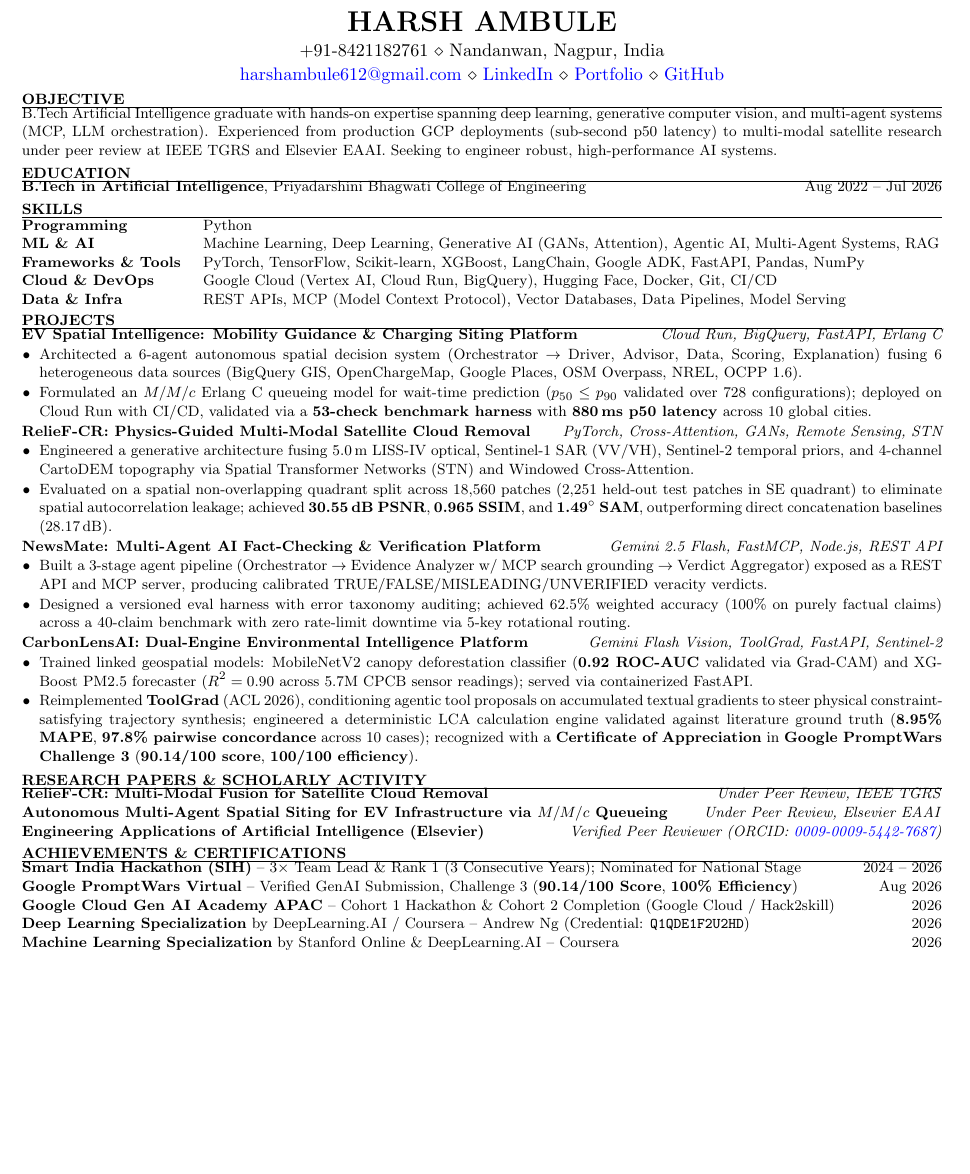
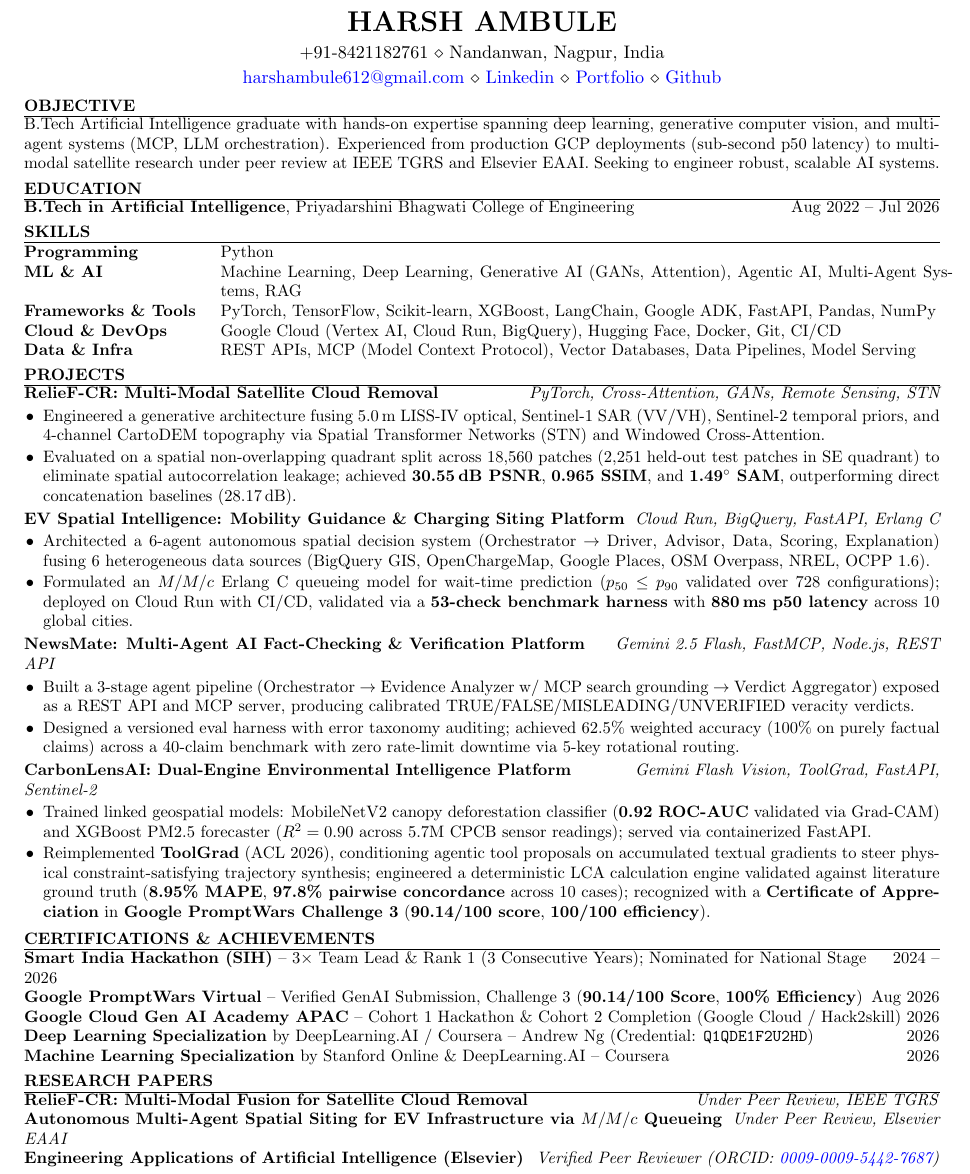
Before and after one commit to HARSH0177/harsh0177.github.io, a LaTeX CV (harsh-ambule-resume.tex): part of the page, cut so that both start at the same text, the shorter picture padded with empty space. Compiled offline with pdfLaTeX.

Commit message:
Align format and spacing with user template, restore section order, and update SKILLS

```diff
--- a/harsh-ambule-resume.tex
+++ b/harsh-ambule-resume.tex
@@ -26,14 +24,14 @@
 }
 
 \begin{document}
-\fontsize{9.3}{11.2}\selectfont
+\fontsize{9.8}{11.8}\selectfont
 
 %----------------------------------------------------------------------------------------
 %   OBJECTIVE
 %----------------------------------------------------------------------------------------
 
 \begin{rSection}{OBJECTIVE}
-B.Tech Artificial Intelligence graduate with hands-on expertise spanning deep learning, generative computer vision, and multi-agent systems (MCP, LLM orchestration). Experienced from production GCP deployments (sub-second p50 latency) to multi-modal satellite research under peer review at IEEE TGRS and Elsevier EAAI. Seeking to engineer robust, high-performance AI systems.
+B.Tech Artificial Intelligence graduate with hands-on expertise spanning deep learning, generative computer vision, and multi-agent systems (MCP, LLM orchestration). Experienced from production GCP deployments (sub-second p50 latency) to multi-modal satellite research under peer review at IEEE TGRS and Elsevier EAAI. Seeking to engineer robust, scalable AI systems.
 \end{rSection}
 
 %----------------------------------------------------------------------------------------
@@ -64,20 +62,20 @@ Data \& Infra       & REST APIs, MCP (Model Context Protocol), Vector Databases,
 
 \begin{rSection}{PROJECTS}
 
+% ── RelieF-CR ─────────────────────────────────────────────────────────────
+\textbf{RelieF-CR: Multi-Modal Satellite Cloud Removal} \hfill
+{\it PyTorch, Cross-Attention, GANs, Remote Sensing, STN}
+\begin{itemize}
+  \item Engineered a generative architecture fusing 5.0\,m LISS-IV optical, Sentinel-1 SAR (VV/VH), Sentinel-2 temporal priors, and 4-channel CartoDEM topography via Spatial Transformer Networks (STN) and Windowed Cross-Attention.
+  \item Evaluated on a spatial non-overlapping quadrant split across 18,560 patches (2,251 held-out test patches in SE quadrant) to eliminate spatial autocorrelation leakage; achieved \textbf{30.55\,dB PSNR}, \textbf{0.965 SSIM}, and \textbf{1.49$^\circ$ SAM}, outperforming direct concatenation baselines (28.17\,dB).
+\end{itemize}
+
 % ── EV Spatial Intelligence Engine ──────────────────────────────────────────
 \textbf{EV Spatial Intelligence: Mobility Guidance \& Charging Siting Platform} \hfill
 {\it Cloud Run, BigQuery, FastAPI, Erlang C}
 \begin{itemize}
   \item Architected a 6-agent autonomous spatial decision system (Orchestrator $\rightarrow$ Driver, Advisor, Data, Scoring, Explanation) fusing 6 heterogeneous data sources (BigQuery GIS, OpenChargeMap, Google Places, OSM Overpass, NREL, OCPP 1.6).
   \item Formulated an $M/M/c$ Erlang C queueing model for wait-time prediction ($p_{50} \le p_{90}$ validated over 728 configurations); deployed on Cloud Run with CI/CD, validated via a \textbf{53-check benchmark harness} with \textbf{880\,ms p50 latency} across 10 global cities.
-\end{itemize}
-
-% ── RelieF-CR ─────────────────────────────────────────────────────────────
-\textbf{RelieF-CR: Physics-Guided Multi-Modal Satellite Cloud Removal} \hfill
-{\it PyTorch, Cross-Attention, GANs, Remote Sensing, STN}
-\begin{itemize}
-  \item Engineered a generative architecture fusing 5.0\,m LISS-IV optical, Sentinel-1 SAR (VV/VH), Sentinel-2 temporal priors, and 4-channel CartoDEM topography via Spatial Transformer Networks (STN) and Windowed Cross-Attention.
-  \item Evaluated on a spatial non-overlapping quadrant split across 18,560 patches (2,251 held-out test patches in SE quadrant) to eliminate spatial autocorrelation leakage; achieved \textbf{30.55\,dB PSNR}, \textbf{0.965 SSIM}, and \textbf{1.49$^\circ$ SAM}, outperforming direct concatenation baselines (28.17\,dB).
 \end{itemize}
 
 % ── NewsMate ──────────────────────────────────────────────────────────────
@@ -99,20 +97,10 @@ Data \& Infra       & REST APIs, MCP (Model Context Protocol), Vector Databases,
 \end{rSection}
 
 %----------------------------------------------------------------------------------------
-%   RESEARCH PAPERS \& SCHOLARLY ACTIVITY
+%   CERTIFICATIONS \& ACHIEVEMENTS
 %----------------------------------------------------------------------------------------
 
-\begin{rSection}{RESEARCH PAPERS \& SCHOLARLY ACTIVITY}
-\textbf{RelieF-CR: Multi-Modal Fusion for Satellite Cloud Removal} \hfill \textit{Under Peer Review, IEEE TGRS} \\
-\textbf{Autonomous Multi-Agent Spatial Siting for EV Infrastructure via $M/M/c$ Queueing} \hfill \textit{Under Peer Review, Elsevier EAAI} \\
-\textbf{Engineering Applications of Artificial Intelligence (Elsevier)} \hfill \textit{Verified Peer Reviewer (ORCID: \href{https://orcid.org/0009-0009-5442-7687}{0009-0009-5442-7687})}
-\end{rSection}
-
-%----------------------------------------------------------------------------------------
-%   ACHIEVEMENTS \& CERTIFICATIONS
-%----------------------------------------------------------------------------------------
-
-\begin{rSection}{ACHIEVEMENTS \& CERTIFICATIONS}
+\begin{rSection}{CERTIFICATIONS \& ACHIEVEMENTS}
 \textbf{Smart India Hackathon (SIH)} -- 3$\times$ Team Lead \& Rank 1 (3 Consecutive Years); Nominated for National Stage \hfill 2024 -- 2026 \\
 \textbf{Google PromptWars Virtual} -- Verified GenAI Submission, Challenge 3 (\textbf{90.14/100 Score}, \textbf{100\% Efficiency}) \hfill Aug 2026 \\
 \textbf{Google Cloud Gen AI Academy APAC} -- Cohort 1 Hackathon \& Cohort 2 Completion (Google Cloud / Hack2skill) \hfill 2026 \\
@@ -120,4 +108,14 @@ Data \& Infra       & REST APIs, MCP (Model Context Protocol), Vector Databases,
 \textbf{Machine Learning Specialization} by Stanford Online \& DeepLearning.AI -- Coursera \hfill 2026
 \end{rSection}
 
+%----------------------------------------------------------------------------------------
+%   RESEARCH PAPERS
+%----------------------------------------------------------------------------------------
+
+\begin{rSection}{RESEARCH PAPERS}
+\textbf{RelieF-CR: Multi-Modal Fusion for Satellite Cloud Removal} \hfill \textit{Under Peer Review, IEEE TGRS} \\
+\textbf{Autonomous Multi-Agent Spatial Siting for EV Infrastructure via $M/M/c$ Queueing} \hfill \textit{Under Peer Review, Elsevier EAAI} \\
+\textbf{Engineering Applications of Artificial Intelligence (Elsevier)} \hfill \textit{Verified Peer Reviewer (ORCID: \href{https://orcid.org/0009-0009-5442-7687}{0009-0009-5442-7687})}
+\end{rSection}
+
 \end{document}
```
Also changed, not shown: harsh-ambule-resume.tex (22 more changed lines).
